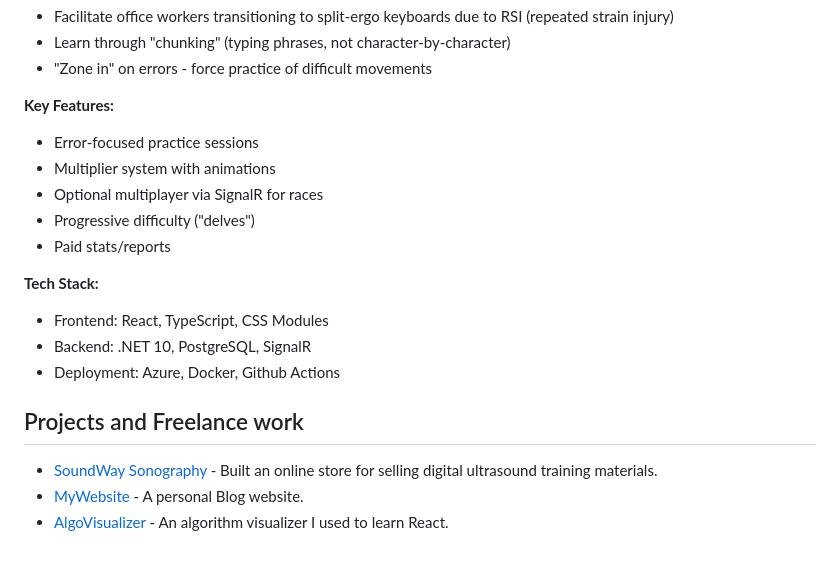
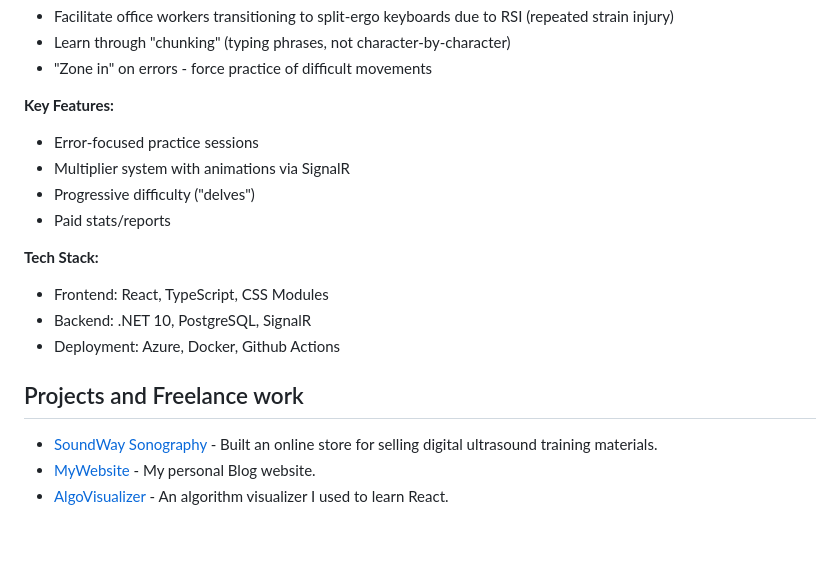
Before and after one commit to annunziatoc/Annunziatoc, a Markdown page: README.md, the part around one of its changes. Drawn GitHub-style.

```diff
--- a/README.md
+++ b/README.md
@@ -40,8 +39,7 @@ A typing app designed to help people transition to ergonomic split keyboards. Fo
 
 **Key Features:**
 * Error-focused practice sessions
-* Multiplier system with animations
-* Optional multiplayer via SignalR for races
+* Multiplier system with animations via SignalR
 * Progressive difficulty ("delves")
 * Paid stats/reports
 
@@ -55,5 +53,5 @@ A typing app designed to help people transition to ergonomic split keyboards. Fo
 <h2>Projects and Freelance work</h2>
 
 - [SoundWay Sonography](https://soundwayinc.org/) - Built an online store for selling digital ultrasound training materials.<br>
-- [MyWebsite](https://chrisannunziato.com/) - A personal Blog website. <br>
+- [MyWebsite](https://chrisannunziato.com/) - My personal Blog website. <br>
 - [AlgoVisualizer](https://annunziatoviz.com/) - An algorithm visualizer I used to learn React. <br>
```
Also changed, not shown: other parts of README.md (+0 -1 lines).
